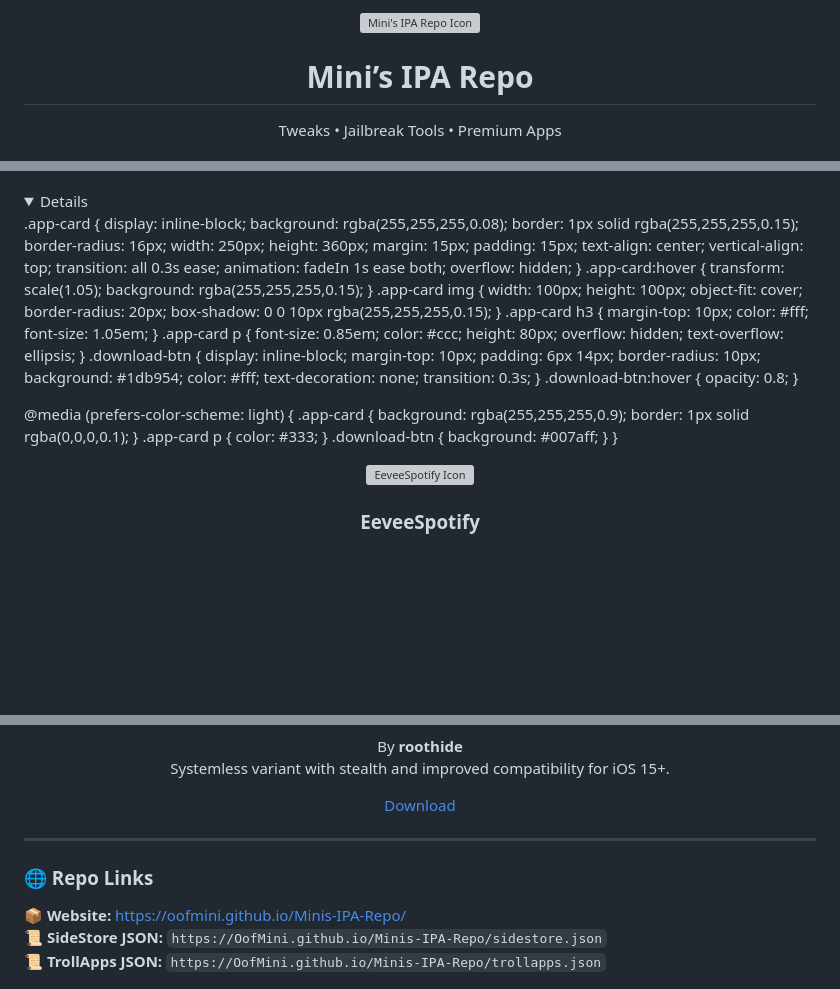
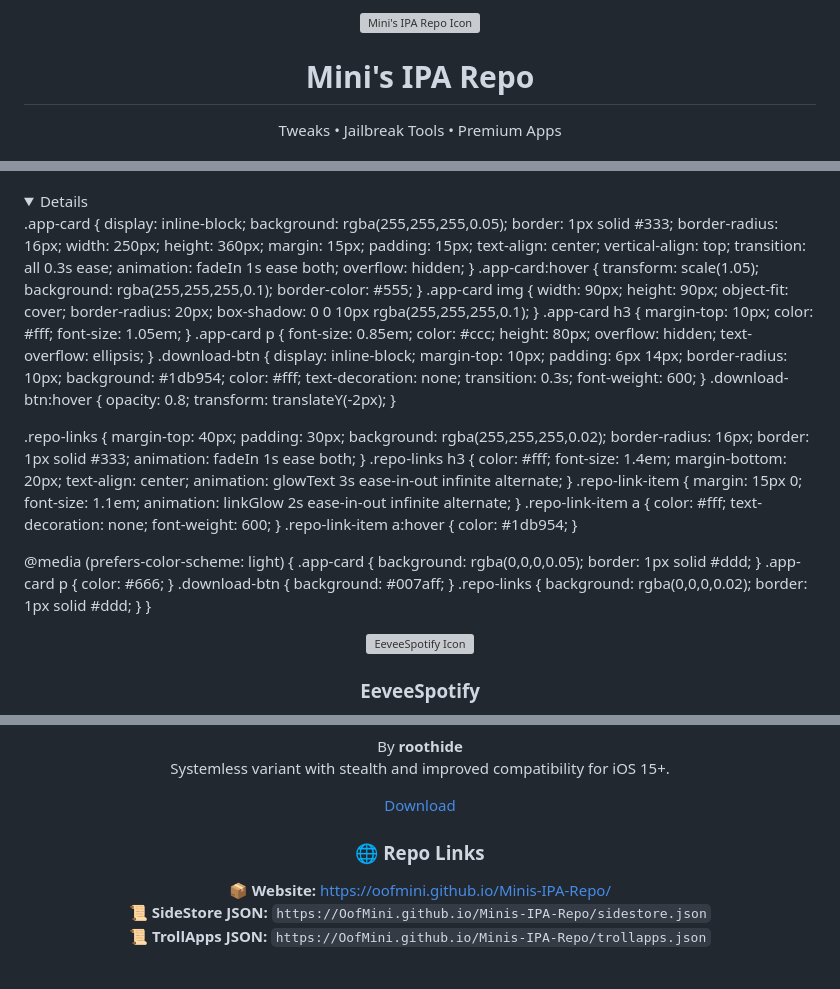
Before and after one commit to OofMini/Minis-IPA-Repo, a Markdown page: README.md, 3 parts joined by grey strips. GitHub-like rendering; folded sections open; blank space fills up the shorter version; grey boxes are pictures that could not be loaded.

```diff
--- a/README.md
+++ b/README.md
@@ -4,13 +1,12 @@
 <div align="center" style="
   position: relative;
   overflow: hidden;
-  background: linear-gradient(135deg, #2b0057, #001f4d);
-  background-size: 400% 400%;
-  animation: gradientShift 12s ease infinite;
+  background: #000000;
   border-radius: 20px;
   padding: 60px 20px;
   color: white;
   font-family: 'Inter', 'Segoe UI', sans-serif;
+  border: 1px solid #333;
 ">
   <img src="https://OofMini.github.io/Minis-IPA-Repo/apps/repo-icon.png" width="110" height="110" style="
     border-radius: 24px;
@@ -20,7 +16,7 @@
   " alt="Mini's IPA Repo Icon">
 
   <h1 style="font-size: 2.8em; font-weight: 700; margin: 0; animation: glowText 3s ease-in-out infinite alternate;">
-    Mini’s IPA Repo
+    Mini's IPA Repo
   </h1>
   <p style="font-size: 1.2em; margin-top: 8px; opacity: 0.9;">Tweaks • Jailbreak Tools • Premium Apps</p>
 
@@ -46,26 +39,25 @@
 <style>
-@keyframes gradientShift {
-  0% {background-position: 0% 50%;}
-  50% {background-position: 100% 50%;}
-  100% {background-position: 0% 50%;}
-}
 @keyframes float {
   0%, 100% {transform: translateY(0);}
   50% {transform: translateY(-8px);}
 }
 @keyframes glowText {
-  from {text-shadow: 0 0 8px #a66bff, 0 0 15px #006eff;}
-  to {text-shadow: 0 0 18px #d0a6ff, 0 0 28px #4da6ff;}
+  from {text-shadow: 0 0 8px #ffffff, 0 0 15px #ffffff, 0 0 20px #ffffff;}
+  to {text-shadow: 0 0 12px #ffffff, 0 0 25px #ffffff, 0 0 35px #ffffff;}
 }
 @keyframes fadeIn {
   from {opacity: 0; transform: translateY(15px);}
   to {opacity: 1; transform: translateY(0);}
 }
+@keyframes linkGlow {
+  from {text-shadow: 0 0 5px #fff, 0 0 10px #fff;}
+  to {text-shadow: 0 0 10px #fff, 0 0 20px #fff, 0 0 30px #fff;}
+}
 
 .app-card {
   display: inline-block;
-  background: rgba(255,255,255,0.08);
-  border: 1px solid rgba(255,255,255,0.15);
+  background: rgba(255,255,255,0.05);
+  border: 1px solid #333;
   border-radius: 16px;
   width: 250px;
   height: 360px;
@@ -79,14 +71,15 @@
 }
 .app-card:hover {
   transform: scale(1.05);
-  background: rgba(255,255,255,0.15);
+  background: rgba(255,255,255,0.1);
+  border-color: #555;
 }
 .app-card img {
-  width: 100px;
-  height: 100px;
+  width: 90px;
+  height: 90px;
   object-fit: cover;
   border-radius: 20px;
-  box-shadow: 0 0 10px rgba(255,255,255,0.15);
+  box-shadow: 0 0 10px rgba(255,255,255,0.1);
 }
 .app-card h3 {
   margin-top: 10px;
@@ -109,16 +102,53 @@
   color: #fff;
   text-decoration: none;
   transition: 0.3s;
+  font-weight: 600;
 }
-.download-btn:hover { opacity: 0.8; }
+.download-btn:hover {
+  opacity: 0.8;
+  transform: translateY(-2px);
+}
+
+.repo-links {
+  margin-top: 40px;
+  padding: 30px;
+  background: rgba(255,255,255,0.02);
+  border-radius: 16px;
+  border: 1px solid #333;
+  animation: fadeIn 1s ease both;
+}
+.repo-links h3 {
+  color: #fff;
+  font-size: 1.4em;
+  margin-bottom: 20px;
+  text-align: center;
+  animation: glowText 3s ease-in-out infinite alternate;
+}
+.repo-link-item {
+  margin: 15px 0;
+  font-size: 1.1em;
+  animation: linkGlow 2s ease-in-out infinite alternate;
+}
+.repo-link-item a {
+  color: #fff;
+  text-decoration: none;
+  font-weight: 600;
+}
+.repo-link-item a:hover {
+  color: #1db954;
+}
 
 @media (prefers-color-scheme: light) {
   .app-card {
-    background: rgba(255,255,255,0.9);
-    border: 1px solid rgba(0,0,0,0.1);
+    background: rgba(0,0,0,0.05);
+    border: 1px solid #ddd;
   }
-  .app-card p { color: #333; }
+  .app-card p { color: #666; }
   .download-btn { background: #007aff; }
+  .repo-links {
+    background: rgba(0,0,0,0.02);
+    border: 1px solid #ddd;
+  }
 }
 </style>
 </details>
@@ -170,10 +199,21 @@
 
 </div>
 
----
+<div class="repo-links" align="center">
+  <h3>🌐 Repo Links</h3>
 
-### 🌐 Repo Links
+  <div class="repo-link-item">
+    📦 <strong>Website:</strong>
+    <a href="https://oofmini.github.io/Minis-IPA-Repo/" target="_blank">https://oofmini.github.io/Minis-IPA-Repo/</a>
+  </div>
 
-📦 **Website:** [https://oofmini.github.io/Minis-IPA-Repo/](https://oofmini.github.io/Minis-IPA-Repo/)
-📜 **SideStore JSON:** `https://OofMini.github.io/Minis-IPA-Repo/sidestore.json`
-📜 **TrollApps JSON:** `https://OofMini.github.io/Minis-IPA-Repo/trollapps.json`
+  <div class="repo-link-item">
+    📜 <strong>SideStore JSON:</strong>
+    <code>https://OofMini.github.io/Minis-IPA-Repo/sidestore.json</code>
+  </div>
+
+  <div class="repo-link-item">
+    📜 <strong>TrollApps JSON:</strong>
+    <code>https://OofMini.github.io/Minis-IPA-Repo/trollapps.json</code>
+  </div>
+</div>
```
Also changed, not shown: other parts of README.md (+2 -9 lines).
